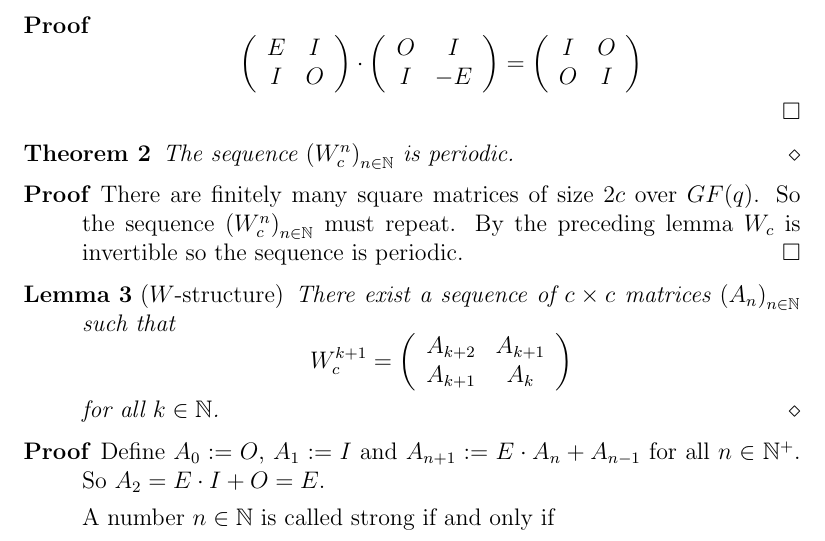
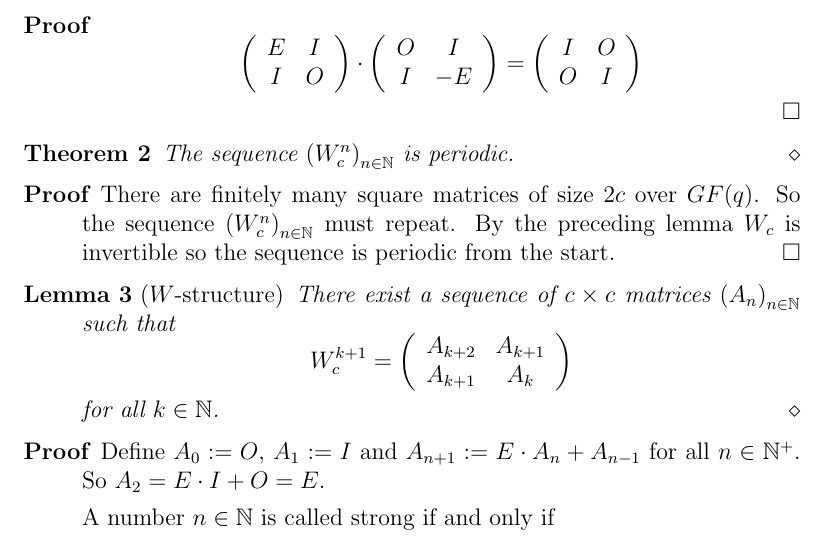
Before and after one commit to dvberkel/mathematics-articles, a LaTeX paper (articles/lightsout/periodicity/periodicity.tex, which reads articles/lightsout/periodicity/content/periodicity.tex): part of page 2 of 3, cut so that both start at the same text. Compiled offline with pdfLaTeX.

Commit message:
sharpen periodicity: from the start

```diff
--- a/articles/lightsout/periodicity/content/periodicity.tex
+++ b/articles/lightsout/periodicity/content/periodicity.tex
@@ -68,7 +68,7 @@ E_{c} := \left(
   There are finitely many square matrices of size $2c$ over
   $\GF(q)$. So the sequence $\left(W_{c}^{n}\right)_{n\in\N}$ must
   repeat. By the preceding lemma $W_{c}$ is invertible so the
-  sequence is periodic.
+  sequence is periodic from the start.
 \end{proof}
 
 \begin{lemma}[$W$-structure]
```
